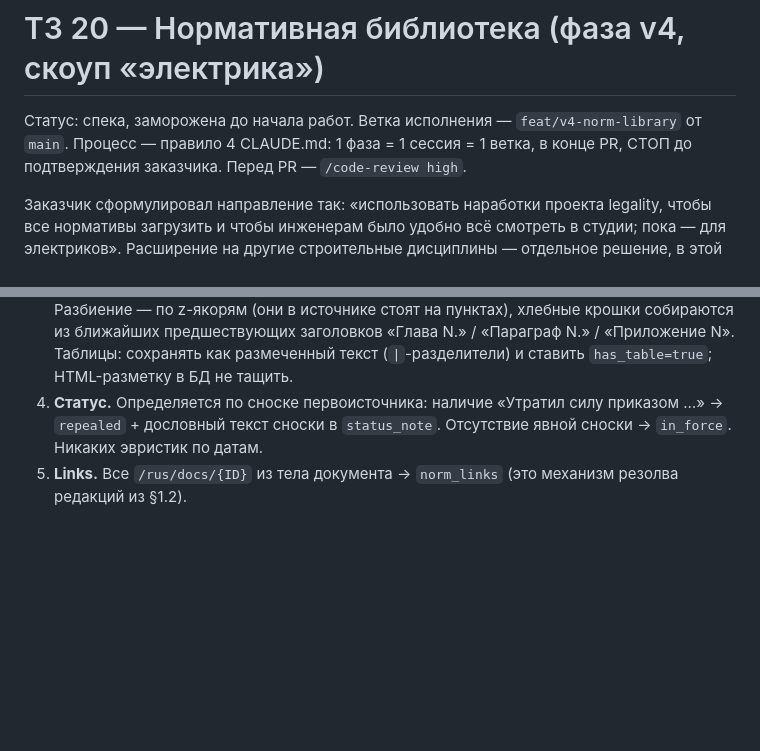
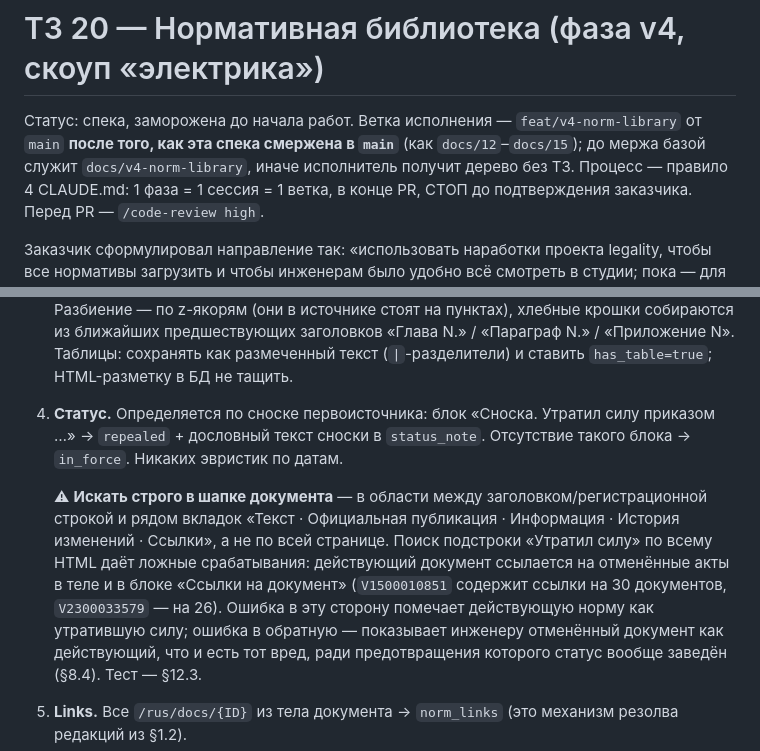
Before and after one commit to rahatshukirkhan/electricopilot, a Markdown page: docs/20-norm-library.md, 2 parts joined by grey strips. Drawn GitHub-style; blank space fills up the shorter version.

```diff
--- a/docs/20-norm-library.md
+++ b/docs/20-norm-library.md
@@ -1,6 +1,8 @@
 # ТЗ 20 — Нормативная библиотека (фаза v4, скоуп «электрика»)
 
-Статус: спека, заморожена до начала работ. Ветка исполнения — `feat/v4-norm-library` от `main`.
+Статус: спека, заморожена до начала работ. Ветка исполнения — `feat/v4-norm-library` от `main`
+**после того, как эта спека смержена в `main`** (как `docs/12`–`docs/15`); до мержа базой служит
+`docs/v4-norm-library`, иначе исполнитель получит дерево без ТЗ.
 Процесс — правило 4 CLAUDE.md: 1 фаза = 1 сессия = 1 ветка, в конце PR, СТОП до подтверждения
 заказчика. Перед PR — `/code-review high`.
 
@@ -151,9 +158,18 @@ JSON-снапшотов в `./runs/norms/` — иначе тесты и лока
    ближайших предшествующих заголовков «Глава N.» / «Параграф N.» / «Приложение N».
    Таблицы: сохранять как размеченный текст (`|`-разделители) и ставить `has_table=true`;
    HTML-разметку в БД не тащить.
-4. **Статус.** Определяется по сноске первоисточника: наличие «Утратил силу приказом …» →
-   `repealed` + дословный текст сноски в `status_note`. Отсутствие явной сноски → `in_force`.
+4. **Статус.** Определяется по сноске первоисточника: блок «Сноска. Утратил силу приказом …»
+   → `repealed` + дословный текст сноски в `status_note`. Отсутствие такого блока → `in_force`.
    Никаких эвристик по датам.
+
+   ⚠ **Искать строго в шапке документа** — в области между заголовком/регистрационной строкой
+   и рядом вкладок «Текст · Официальная публикация · Информация · История изменений · Ссылки»,
+   а не по всей странице. Поиск подстроки «Утратил силу» по всему HTML даёт ложные срабатывания:
+   действующий документ ссылается на отменённые акты в теле и в блоке «Ссылки на документ»
+   (`V1500010851` содержит ссылки на 30 документов, `V2300033579` — на 26). Ошибка в эту
+   сторону помечает действующую норму как утратившую силу; ошибка в обратную — показывает
+   инженеру отменённый документ как действующий, что и есть тот вред, ради предотвращения
+   которого статус вообще заведён (§8.4). Тест — §12.3.
 5. **Links.** Все `/rus/docs/{ID}` из тела документа → `norm_links` (это механизм резолва
    редакций из §1.2).
 6. **Upsert идемпотентный** по `id`; `content_sha256` меняется ⇒ секции документа
```
Also changed, not shown: other parts of docs/20-norm-library.md (+41 -10 lines).
